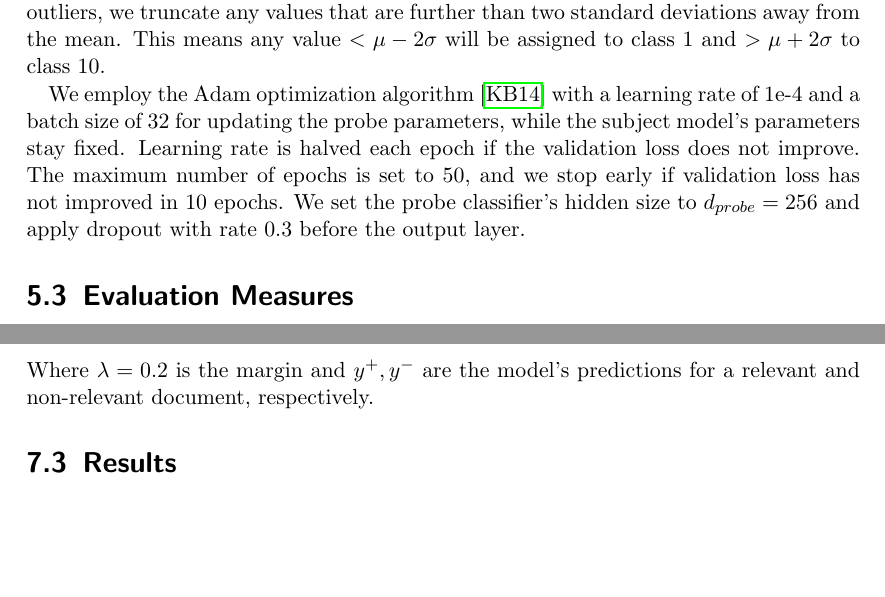
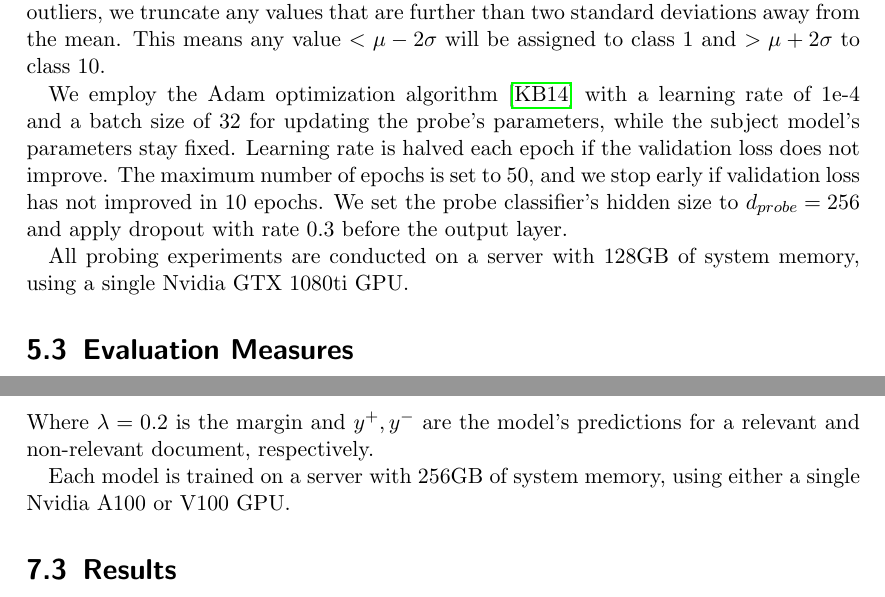
Before and after one commit to yolomeus/master-thesis, a LaTeX thesis (main.tex, which reads 05_approach.tex, 07_mtl.tex): two parts of pages 33 and 46 of 64, joined at a grey line, cut so that both start at the same text, the shorter picture padded with empty space. Compiled offline with pdfLaTeX.

Commit message:
add hardware details

```diff
--- a/05_approach.tex
+++ b/05_approach.tex
@@ -100,7 +100,9 @@ All three subject models (\autoref{sec:subjects}) are probed at their intermedia
 
 As objective function, all probing tasks use cross-entropy loss (\autoref{eq:ce_loss}) which is necessary to compute MDL. In order to achieve this, we cast regression tasks to classification tasks by binning them into $k=10$ categories. To reduce the influence of outliers, we truncate any values that are further than two standard deviations away from the mean. This means any value $< \mu - 2 \sigma$ will be assigned to class $1$ and $> \mu + 2 \sigma$ to class $10$.
 
-We employ the Adam optimization algorithm \cite{kingma2014adam} with a learning rate of 1e-4 and a batch size of $32$ for updating the probe parameters, while the subject model's parameters stay fixed. Learning rate is halved each epoch if the validation loss does not improve. The maximum number of epochs is set to $50$, and we stop early if validation loss has not improved in $10$ epochs. We set the probe classifier's hidden size to $d_{probe}=256$ and apply dropout with rate $0.3$ before the output layer.
+We employ the Adam optimization algorithm \cite{kingma2014adam} with a learning rate of 1e-4 and a batch size of $32$ for updating the probe's parameters, while the subject model's parameters stay fixed. Learning rate is halved each epoch if the validation loss does not improve. The maximum number of epochs is set to $50$, and we stop early if validation loss has not improved in $10$ epochs. We set the probe classifier's hidden size to $d_{probe}=256$ and apply dropout with rate $0.3$ before the output layer.
+
+All probing experiments are conducted on a server with 128GB of system memory, using a single Nvidia GTX 1080ti GPU.
 
 \section{Evaluation Measures}
 \label{sec:metrics}
--- a/07_mtl.tex
+++ b/07_mtl.tex
@@ -57,6 +57,9 @@ In addition to binary cross-entropy loss, we further experiment with a pairwise
     \tx{MarginLoss}(y^+, y^-) = \max(\lambda - y^+ + y^-, 0)
 \end{equation}
 Where $\lambda=0.2$ is the margin and $y^+, y^-$ are the model's predictions for a relevant and non-relevant document, respectively.
+
+Each model is trained on a server with $256$GB of system memory, using either a single Nvidia A100 or V100 GPU.
+
 
 \section{Results}
 \label{sec:mtl_results}
```
Also changed, not shown: main.pdf.
